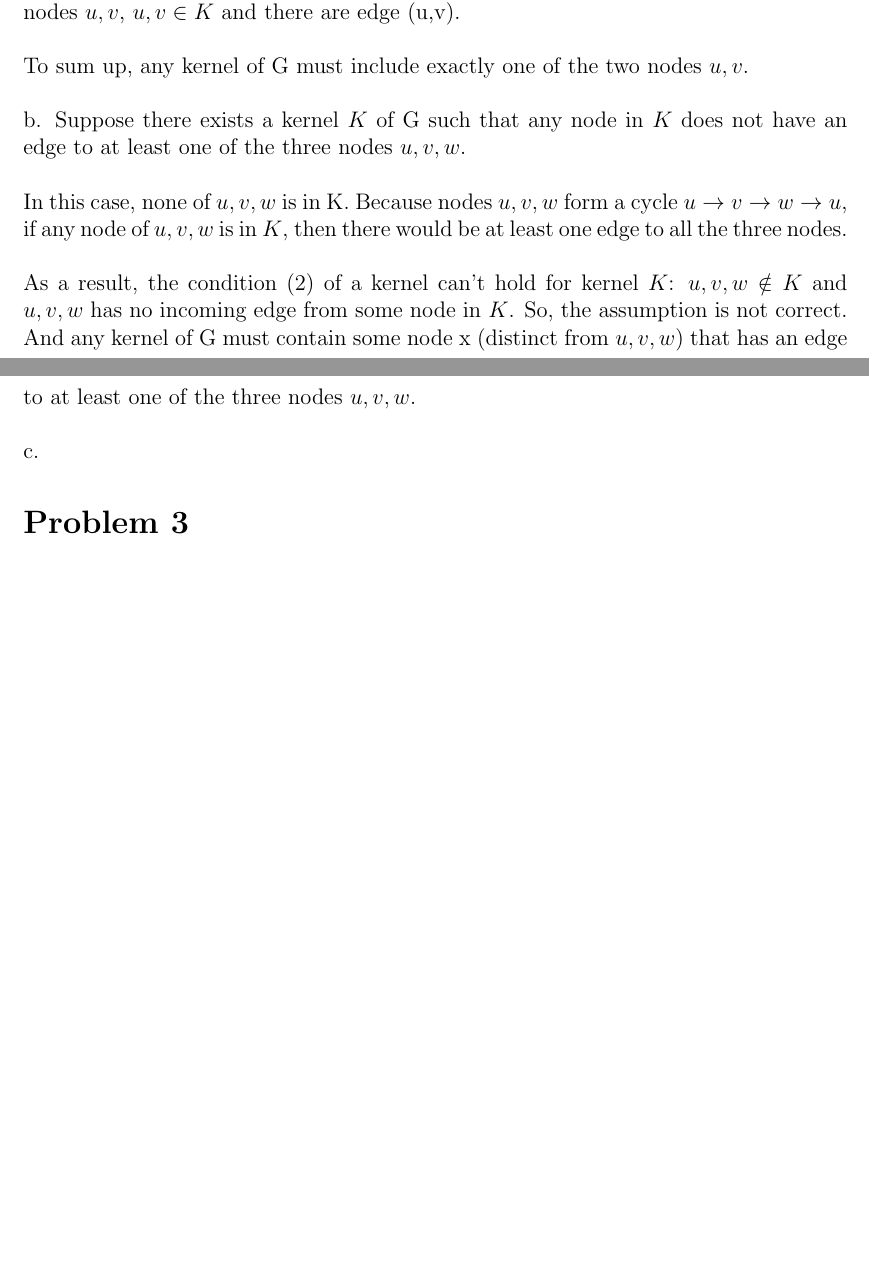
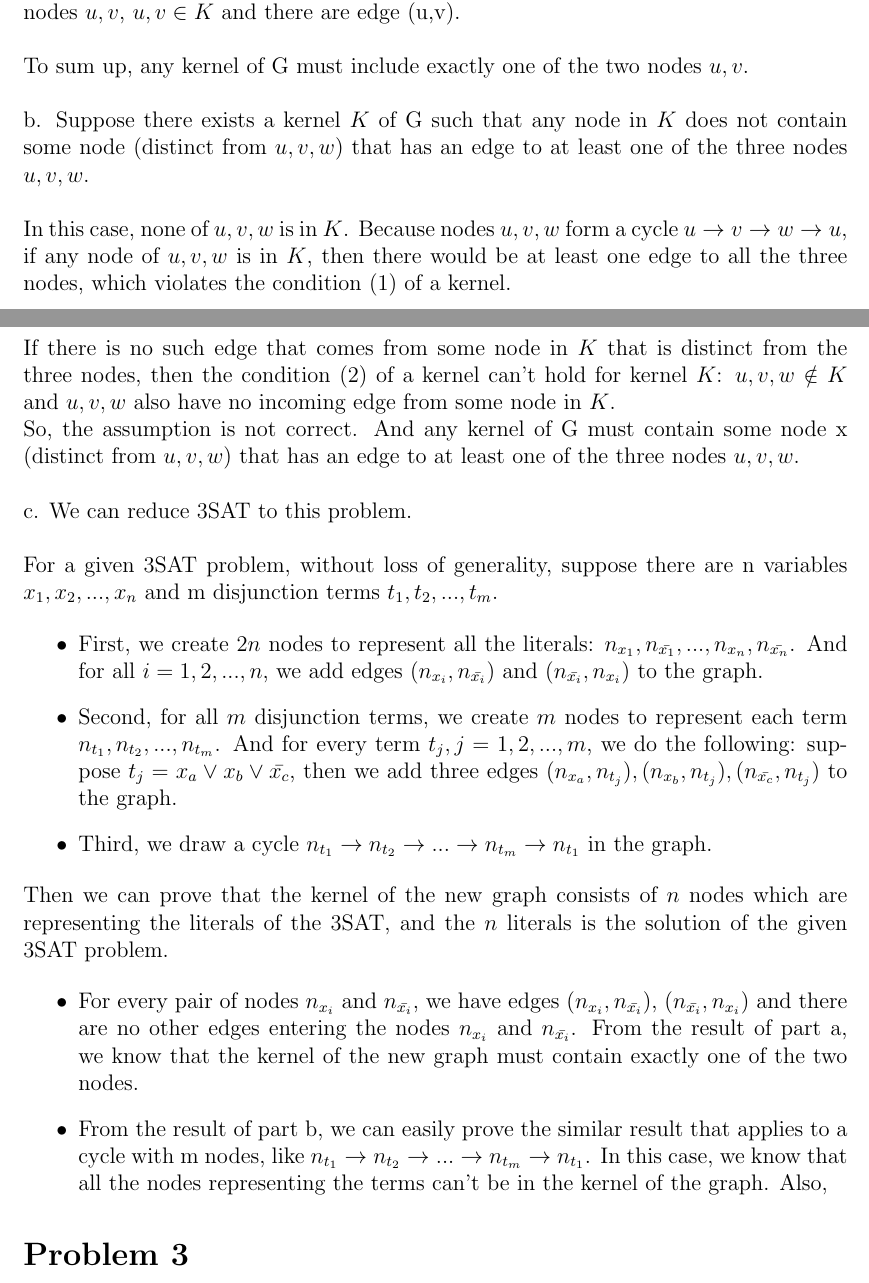
Before and after one commit to Jiaza492/LaTeX, a LaTeX document (coms4236-hmwk4/hmwk4.tex): two parts of pages 1 and 2 of 2 before the commit and two parts of pages 1 and 2 of 3 after it, joined at a grey line, cut so that both start at the same text, the shorter picture padded with empty space. Compiled offline with LaTeX, dvips and Ghostscript.

Commit message:
cc hmwk4, swith os

```diff
--- a/coms4236-hmwk4/hmwk4.tex
+++ b/coms4236-hmwk4/hmwk4.tex
@@ -34,13 +34,33 @@ If the kernel $K$ contains both $u$ and $v$, then condition (1) of a kernel can'
 
 To sum up, any kernel of G must include exactly one of the two nodes $u,v$. \\
 
-b. Suppose there exists a kernel $K$ of G such that any node in $K$ does not have an edge to at least one of the three nodes $u, v, w$. \\
+b. Suppose there exists a kernel $K$ of G such that any node in $K$ does not contain some node (distinct from $u, v, w$) that has an edge to at least one of the three nodes $u, v, w$. \\
 
-In this case, none of $u, v, w$ is in K. Because nodes $u, v, w$ form a cycle $u \to v \to w \to u$, if any node of $u, v, w$ is in $K$, then there would be at least one edge to all the three nodes. \\
+In this case, none of $u, v, w$ is in $K$. Because nodes $u, v, w$ form a cycle $u \to v \to w \to u$, if any node of $u, v, w$ is in $K$, then there would be at least one edge to all the three nodes, which violates the condition (1) of a kernel. \\
 
-As a result, the condition (2) of a kernel can't hold for kernel $K$: $u, v, w \notin K$ and $u, v, w$ has no incoming edge from some node in $K$. So, the assumption is not correct. And any kernel of G must contain some node x (distinct from $u, v, w$) that has an edge to at least one of the three nodes $u, v, w$. \\
+If there is no such edge that comes from some node in $K$ that is distinct from the three nodes, then the condition (2) of a kernel can't hold for kernel $K$: $u, v, w \notin K$ and $u, v, w$ also have no incoming edge from some node in $K$.
 
-c.
+So, the assumption is not correct. And any kernel of G must contain some node x (distinct from $u, v, w$) that has an edge to at least one of the three nodes $u, v, w$. \\
+
+c. We can reduce 3SAT to this problem. \\
+
+For a given 3SAT problem, without loss of generality, suppose there are n variables $x_1, x_2, ..., x_n$ and m disjunction terms $t_1, t_2, ..., t_m$.
+
+\begin{itemize}
+\item First, we create $2n$ nodes to represent all the literals: $n_{x_1}, n_{\bar {x_1}}, ..., n_{x_n}, n_{\bar {x_n}}$. And for all $i = 1, 2, ..., n$, we add edges $(n_{x_i}, n_{\bar{x_i}})$ and $(n_{\bar{x_i}}, n_{x_i})$ to the graph.
+\item Second, for all $m$ disjunction terms, we create $m$ nodes to represent each term $n_{t_1}, n_{t_2}, ..., n_{t_m}$. And for every term $t_j, j = 1, 2, ..., m$, we do the following: suppose $t_j = x_a \lor x_b \lor \bar {x_c}$, then we add three edges $(n_{x_a}, n_{t_j}), (n_{x_b}, n_{t_j}), (n_{\bar {x_c}}, n_{t_j})$ to the graph.
+\item Third, we draw a cycle $n_{t_1} \to n_{t_2} \to ... \to n_{t_m} \to n_{t_1}$ in the graph.
+\end{itemize}
+
+Then we can prove that the kernel of the new graph consists of $n$ nodes which are representing the literals of the 3SAT, and the $n$ literals is the solution of the given 3SAT problem.
+
+\begin{itemize}
+\item For every pair of nodes $n_{x_i}$ and $n_{\bar {x_i}}$, we have edges $(n_{x_i}, n_{\bar{x_i}})$, $(n_{\bar{x_i}}, n_{x_i})$ and there are no other edges entering the nodes $n_{x_i}$ and $n_{\bar {x_i}}$. From the result of part a, we know that the kernel of the new graph must contain exactly one of the two nodes.
+\item From the result of part b, we can easily prove the similar result that applies to a cycle with m nodes, like $n_{t_1} \to n_{t_2} \to ... \to n_{t_m} \to n_{t_1}$. In this case, we know that all the nodes representing the terms can't be in the kernel of the graph. Also,
+\end{itemize}
+
+
+
 
 
 \section*{Problem 3}
```
